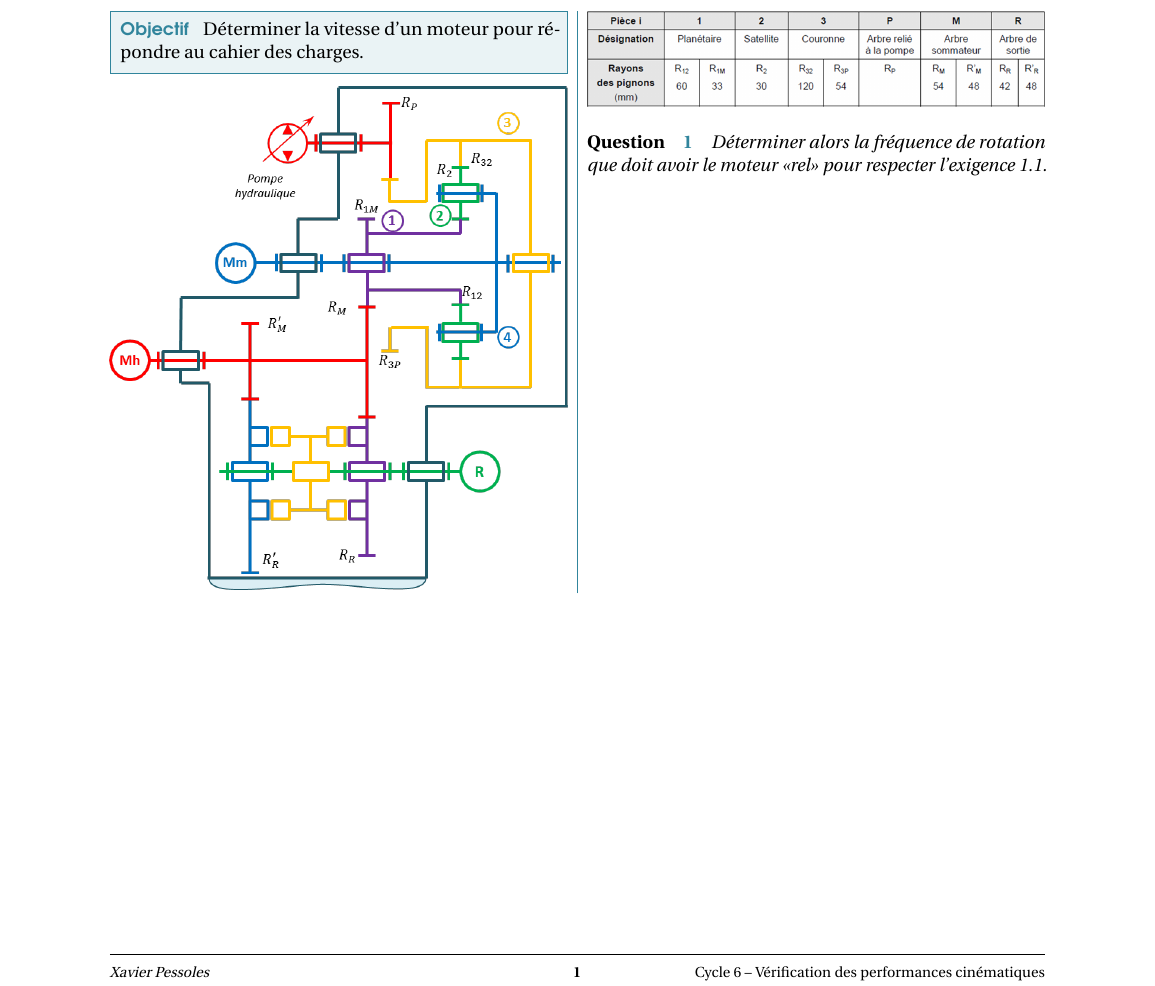
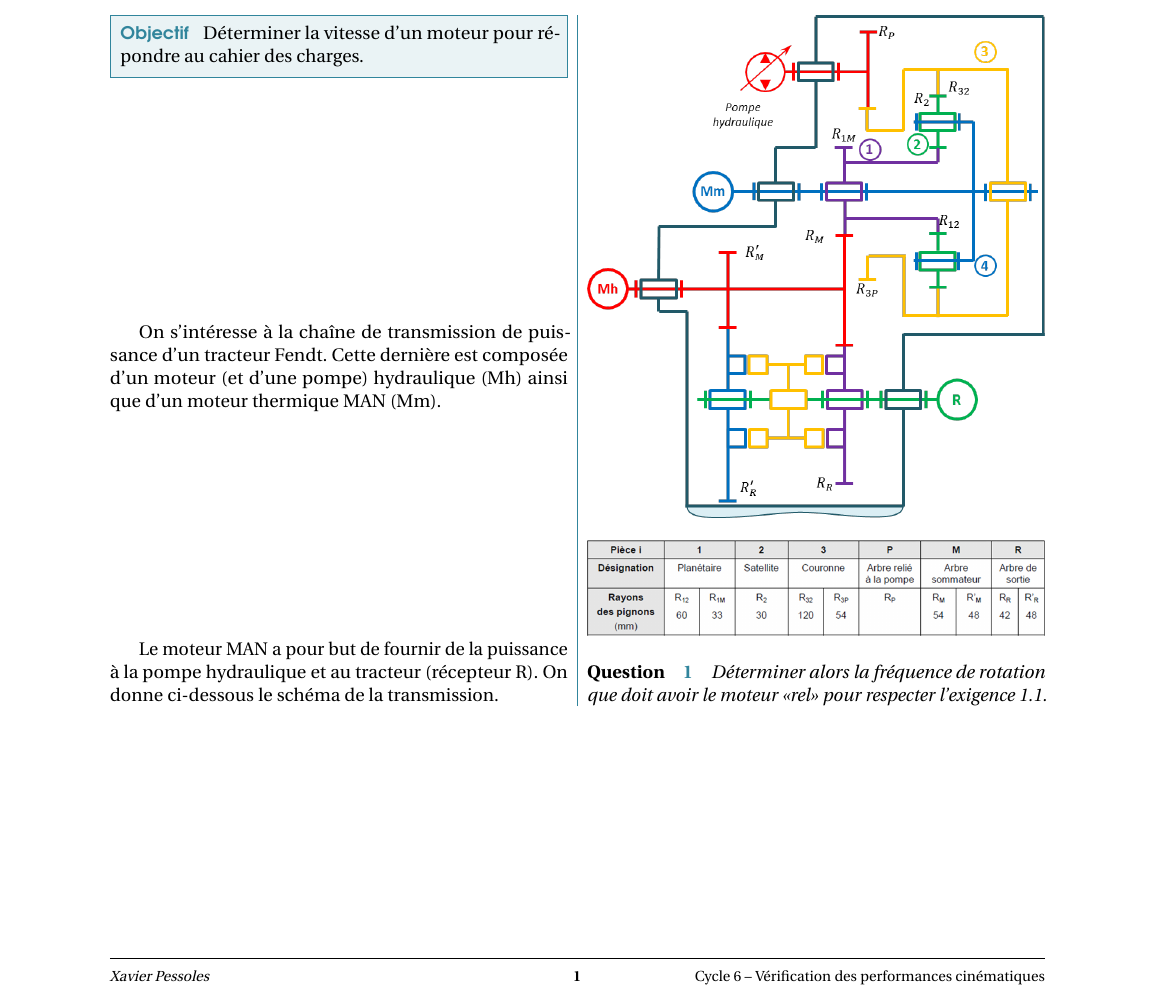
Before and after one commit to xpessoles/Cycle_06_ModelisationResolutionCinematique, a LaTeX document (Chapitre_05_TrainEpicycloidal/Colles/Colle_05_Fendt/Cycle_06_ResolutionCinematique_Colle_05_Fendt.tex): part of the page, cut so that both start at the same text. Compiled offline with pdfLaTeX.

Commit message:
On continue...

```diff
--- a/Chapitre_05_TrainEpicycloidal/Colles/Colle_05_Fendt/Cycle_06_ResolutionCinematique_Colle_05_Fendt.tex
+++ b/Chapitre_05_TrainEpicycloidal/Colles/Colle_05_Fendt/Cycle_06_ResolutionCinematique_Colle_05_Fendt.tex
@@ -83,6 +83,10 @@ Ch. 5 : Étude des trains épicycloïdaux -- \xxactivite%
 \end{obj}
 
 
+On s'intéresse à la chaîne de transmission de puissance d'un tracteur Fendt. Cette dernière est composée d'un moteur (et d'une pompe) hydraulique (Mh) ainsi que d'un moteur thermique MAN (Mm).
+
+Le moteur MAN a pour but de fournir de la puissance à la pompe hydraulique et au tracteur (récepteur R). On donne ci-dessous le schéma de la transmission.
+
 \begin{center}
 \includegraphics[width=\linewidth]{images/fendt_02}
 \end{center}
```
Also changed, not shown: Chapitre_05_TrainEpicycloidal/Colles/Colle_05_Fendt/Cycle_06_ResolutionCinematique_Colle_05_Fendt.pdf, 3 other files.
